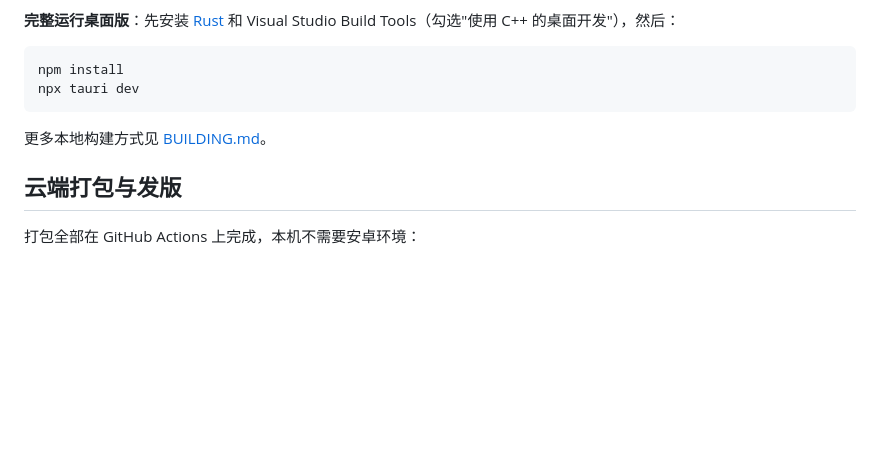
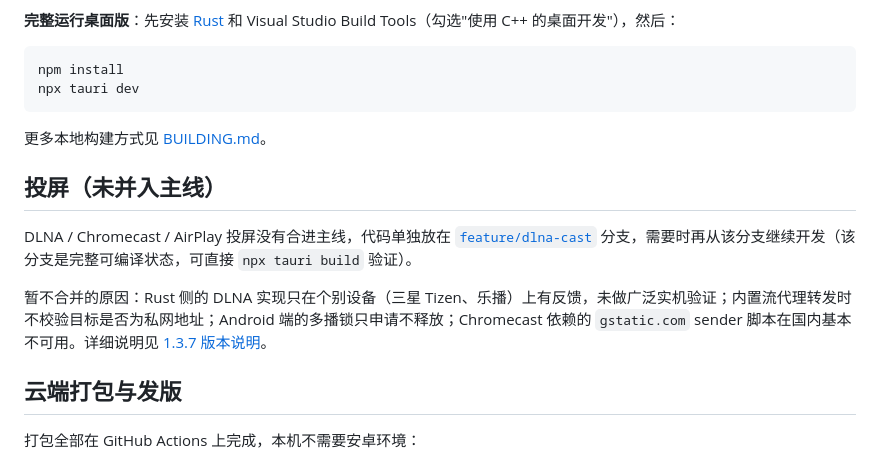
Before and after one commit to Vayne-bit/LibreTV-App, a Markdown page: readme.md, the part around the change. GitHub-like rendering; blank space fills up the shorter version.

Commit message:
readme 补充投屏功能所在分支与未合并原因

```diff
--- a/readme.md
+++ b/readme.md
@@ -109,6 +109,12 @@ npx tauri dev
 
 更多本地构建方式见 [BUILDING.md](BUILDING.md)。
 
+## 投屏（未并入主线）
+
+DLNA / Chromecast / AirPlay 投屏没有合进主线，代码单独放在 [`feature/dlna-cast`](https://github.com/Vayne-bit/LibreTV-App/tree/feature/dlna-cast) 分支，需要时再从该分支继续开发（该分支是完整可编译状态，可直接 `npx tauri build` 验证）。
+
+暂不合并的原因：Rust 侧的 DLNA 实现只在个别设备（三星 Tizen、乐播）上有反馈，未做广泛实机验证；内置流代理转发时不校验目标是否为私网地址；Android 端的多播锁只申请不释放；Chromecast 依赖的 `gstatic.com` sender 脚本在国内基本不可用。详细说明见 [1.3.7 版本说明](docs/RELEASE-v1.3.7.md)。
+
 ## 云端打包与发版
 
 打包全部在 GitHub Actions 上完成，本机不需要安卓环境：
```
